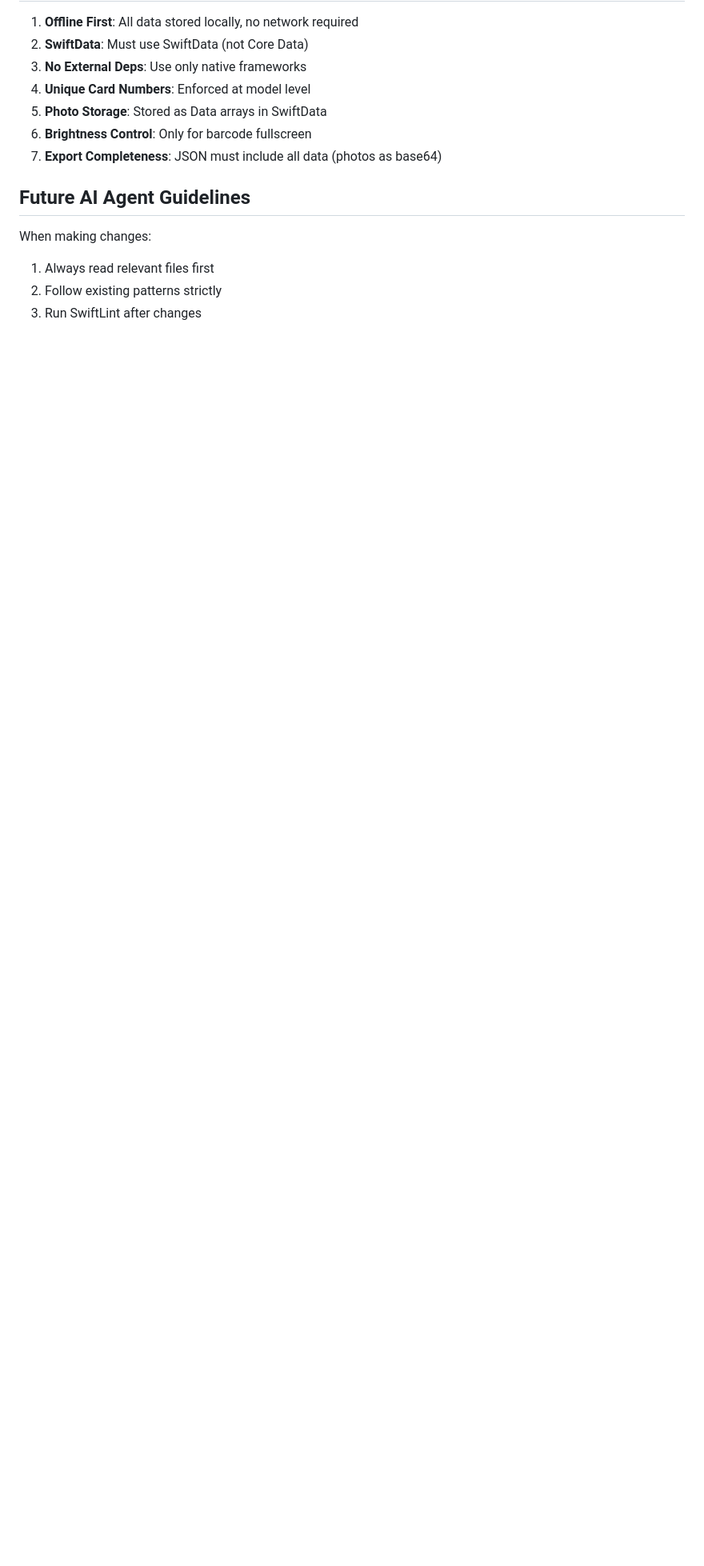
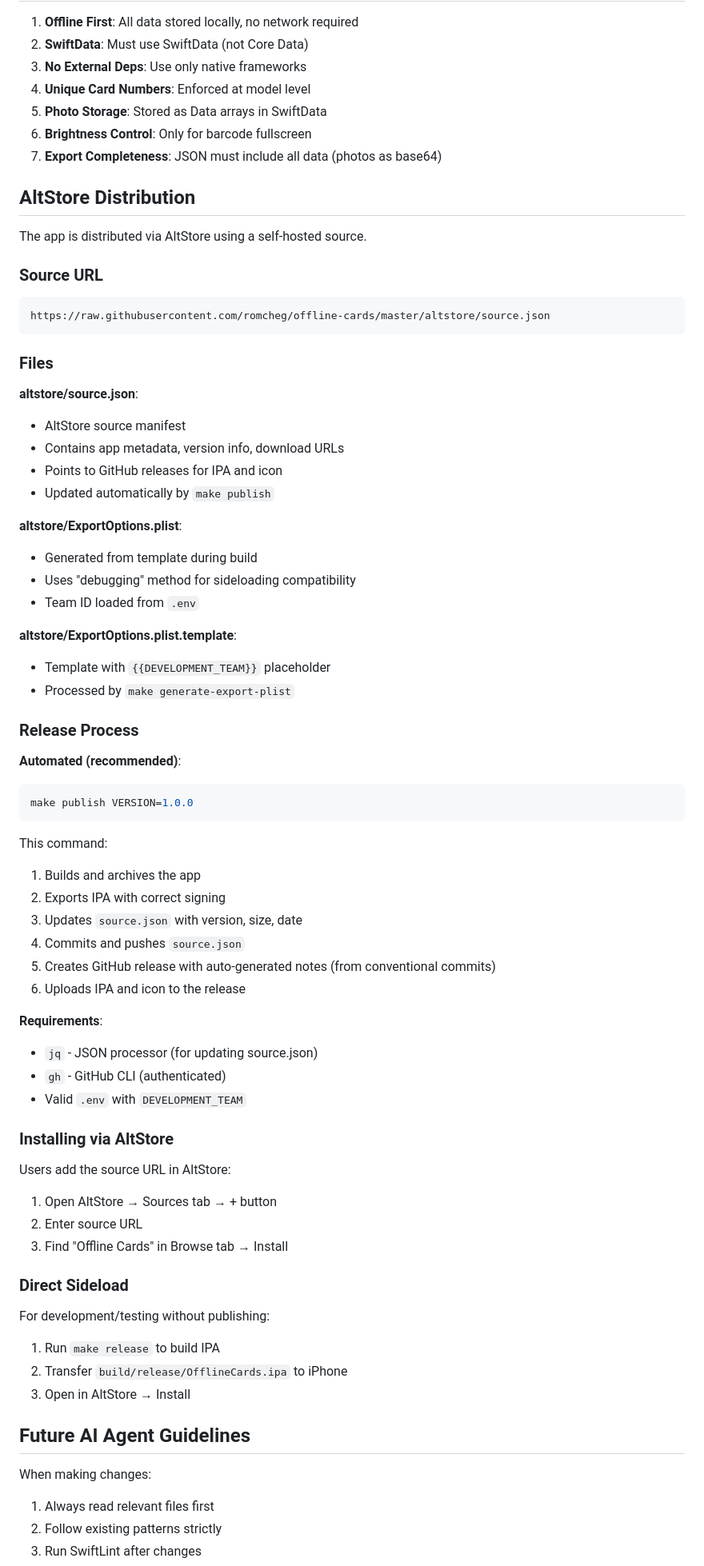
Before and after one commit to romcheg/offline-cards, a Markdown page: AI_AGENT_README.md, the part around one of its changes. Shown at 80% size. GitHub-like rendering; blank space fills up the shorter version.

Commit message:
chore: update ai readme

````diff
--- a/AI_AGENT_README.md
+++ b/AI_AGENT_README.md
@@ -518,6 +528,66 @@ Location: `.swiftlint.yml`
 6. **Brightness Control**: Only for barcode fullscreen
 7. **Export Completeness**: JSON must include all data (photos as base64)
 
+## AltStore Distribution
+
+The app is distributed via AltStore using a self-hosted source.
+
+### Source URL
+```
+https://raw.githubusercontent.com/romcheg/offline-cards/master/altstore/source.json
+```
+
+### Files
+
+**altstore/source.json**:
+- AltStore source manifest
+- Contains app metadata, version info, download URLs
+- Points to GitHub releases for IPA and icon
+- Updated automatically by `make publish`
+
+**altstore/ExportOptions.plist**:
+- Generated from template during build
+- Uses "debugging" method for sideloading compatibility
+- Team ID loaded from `.env`
+
+**altstore/ExportOptions.plist.template**:
+- Template with `{{DEVELOPMENT_TEAM}}` placeholder
+- Processed by `make generate-export-plist`
+
+### Release Process
+
+**Automated (recommended)**:
+```bash
+make publish VERSION=1.0.0
+```
+
+This command:
+1. Builds and archives the app
+2. Exports IPA with correct signing
+3. Updates `source.json` with version, size, date
+4. Commits and pushes `source.json`
+5. Creates GitHub release with auto-generated notes (from conventional commits)
+6. Uploads IPA and icon to the release
+
+**Requirements**:
+- `jq` - JSON processor (for updating source.json)
+- `gh` - GitHub CLI (authenticated)
+- Valid `.env` with `DEVELOPMENT_TEAM`
+
+### Installing via AltStore
+
+Users add the source URL in AltStore:
+1. Open AltStore → Sources tab → + button
+2. Enter source URL
+3. Find "Offline Cards" in Browse tab → Install
+
+### Direct Sideload
+
+For development/testing without publishing:
+1. Run `make release` to build IPA
+2. Transfer `build/release/OfflineCards.ipa` to iPhone
+3. Open in AltStore → Install
+
 ## Future AI Agent Guidelines
 
 When making changes:
````
Also changed, not shown: other parts of AI_AGENT_README.md (+13 -3 lines).
